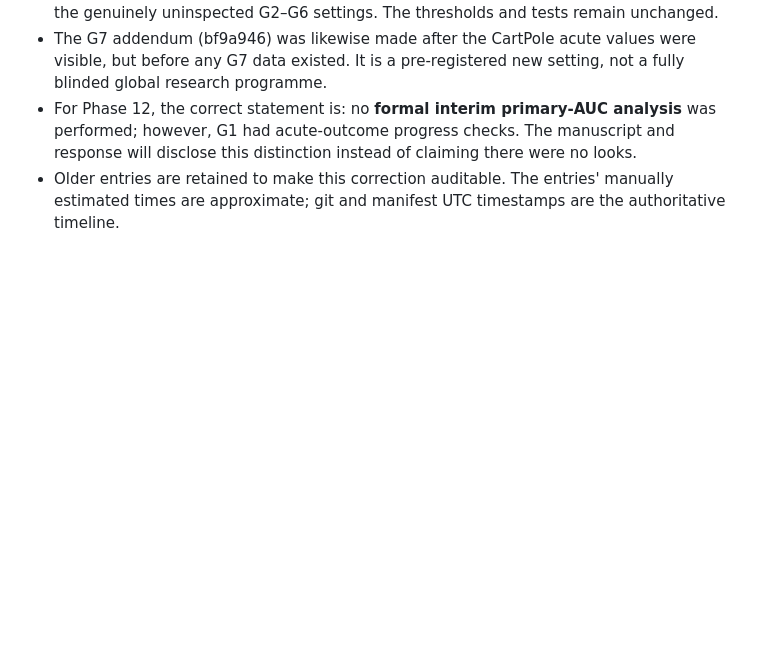
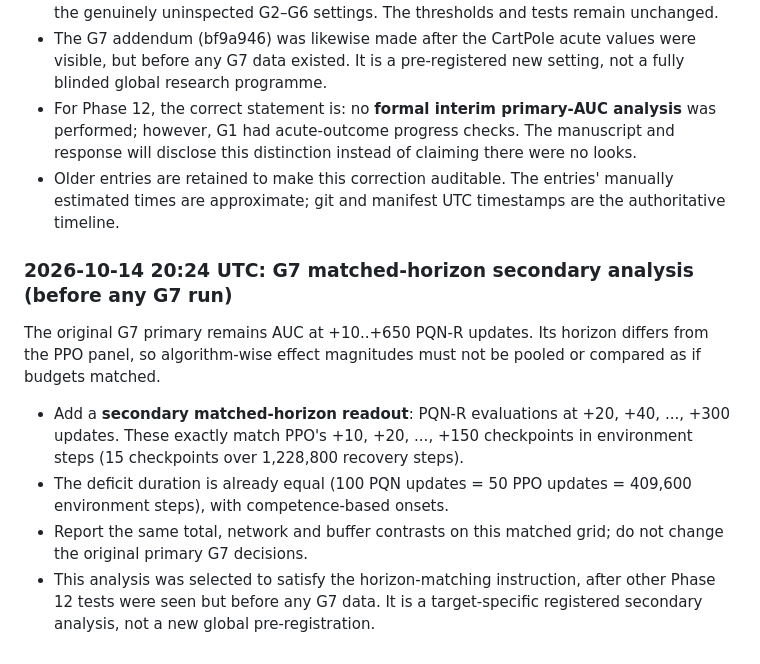
Before and after one commit to Nityahapani/rlearlydamage, a Markdown page: LOG.md, the part around the change. Drawn GitHub-style; blank space fills up the shorter version.

Commit message:
Phase 12 G7: register secondary recovery grid matched to PPO in environment steps

```diff
--- a/LOG.md
+++ b/LOG.md
@@ -1492,3 +1492,11 @@ The earlier statements "before any Phase 12 deficit outcome was inspected" and "
 - The G7 addendum (bf9a946) was likewise made after the CartPole acute values were visible, but before any G7 data existed. It is a pre-registered new setting, not a fully blinded global research programme.
 - For Phase 12, the correct statement is: no **formal interim primary-AUC analysis** was performed; however, G1 had acute-outcome progress checks. The manuscript and response will disclose this distinction instead of claiming there were no looks.
 - Older entries are retained to make this correction auditable. The entries' manually estimated times are approximate; git and manifest UTC timestamps are the authoritative timeline.
+
+
+### 2026-10-14 20:24 UTC: G7 matched-horizon secondary analysis (before any G7 run)
+The original G7 primary remains AUC at +10..+650 PQN-R updates. Its horizon differs from the PPO panel, so algorithm-wise effect magnitudes must not be pooled or compared as if budgets matched.
+- Add a **secondary matched-horizon readout**: PQN-R evaluations at +20, +40, ..., +300 updates. These exactly match PPO's +10, +20, ..., +150 checkpoints in environment steps (15 checkpoints over 1,228,800 recovery steps).
+- The deficit duration is already equal (100 PQN updates = 50 PPO updates = 409,600 environment steps), with competence-based onsets.
+- Report the same total, network and buffer contrasts on this matched grid; do not change the original primary G7 decisions.
+- This analysis was selected to satisfy the horizon-matching instruction, after other Phase 12 tests were seen but before any G7 data. It is a target-specific registered secondary analysis, not a new global pre-registration.
```
